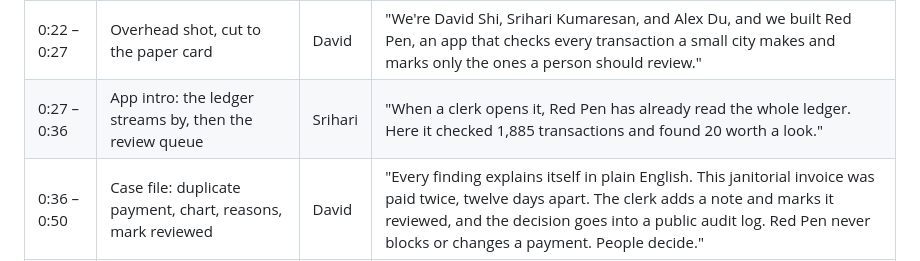
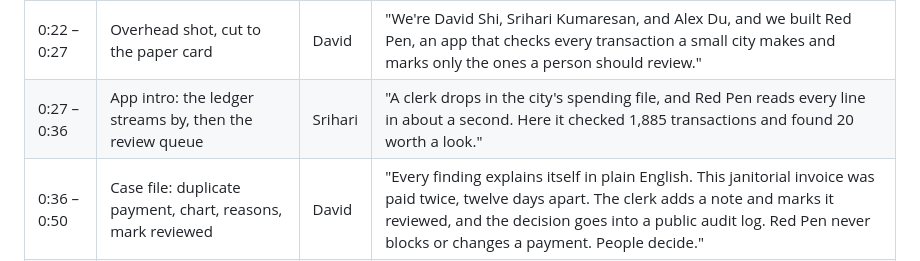
Before and after one commit to Dakadada/intelligent-municipal-finance, a Markdown page: video/SCRIPT.md, the part around the change. GitHub-like rendering.

Commit message:
Update demo script for the upload-first start screen
The app now opens on a start screen where the clerk drops in a spending
file, so the 0:27 line no longer claims the ledger is already read.
Numbers rechecked against the engine: 1,885 transactions, 20 findings.

Co-Authored-By: Claude Opus 5.5 <noreply@anthropic.com>

```diff
--- a/video/SCRIPT.md
+++ b/video/SCRIPT.md
@@ -13,7 +13,7 @@ its purpose in one clear sentence, and a demonstration of what it does.
 | 0:12 – 0:16 | Points dim | David | "So no one ever reads every line." |
 | 0:16 – 0:22 | Red beam sweeps through, findings get circled | Srihari | "Red Pen does." |
 | 0:22 – 0:27 | Overhead shot, cut to the paper card | David | "We're David Shi, Srihari Kumaresan, and Alex Du, and we built Red Pen, an app that checks every transaction a small city makes and marks only the ones a person should review." |
-| 0:27 – 0:36 | App intro: the ledger streams by, then the review queue | Srihari | "When a clerk opens it, Red Pen has already read the whole ledger. Here it checked 1,885 transactions and found 20 worth a look." |
+| 0:27 – 0:36 | App intro: the ledger streams by, then the review queue | Srihari | "A clerk drops in the city's spending file, and Red Pen reads every line in about a second. Here it checked 1,885 transactions and found 20 worth a look." |
 | 0:36 – 0:50 | Case file: duplicate payment, chart, reasons, mark reviewed | David | "Every finding explains itself in plain English. This janitorial invoice was paid twice, twelve days apart. The clerk adds a note and marks it reviewed, and the decision goes into a public audit log. Red Pen never blocks or changes a payment. People decide." |
 | 0:50 – 0:56 | Vendors: merged spellings | Srihari | "It matches vendor names letter by letter, so a duplicate can't hide behind 'Bobs Plumbing' versus 'Bob's Plumbing Service.'" |
 | 0:56 – 1:04 | Spending patterns: July snow bill circled | David | "A gradient-boosted model learns what each category should cost every month. Snow removal in July stands out right away." |
```
